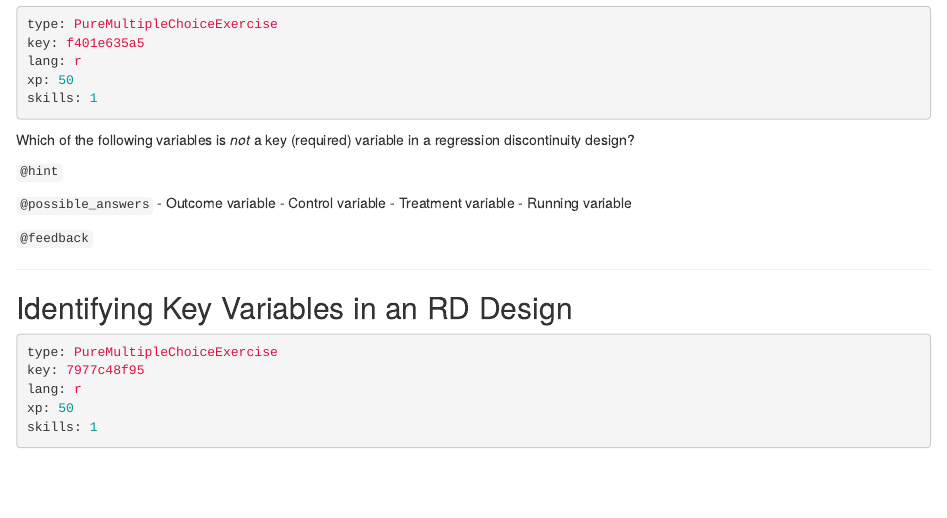
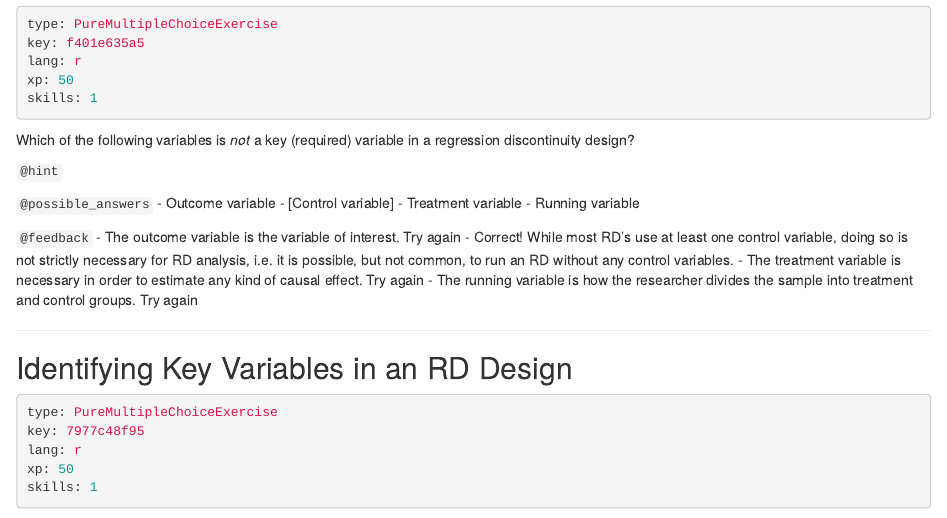
Before and after one commit to ModUDuke/courses-causal-inference-with-r-iv-and-rdd, an R Markdown document (chapter3.Rmd): the page in a window 1100 px wide, from 580 px down. Rendered offline with R 4.5, knitr and Pandoc, with nearby package versions; some code elsewhere in the file could not run offline; common packages that the code uses without loading them are loaded.

Commit message:
updated syntax to new format

```diff
--- a/chapter3.Rmd
+++ b/chapter3.Rmd
@@ -48,12 +48,15 @@ Which of the following variables is *not* a key (required) variable in a regress
 
 `@possible_answers`
 - Outcome variable
-- Control variable
+- [Control variable]
 - Treatment variable
 - Running variable
 
 `@feedback`
-
+- The outcome variable is the variable of interest. Try again
+- Correct! While most RD's use at least one control variable, doing so is not strictly necessary for RD analysis, i.e. it is possible, but not common, to run an RD without any control variables.
+- The treatment variable is necessary in order to estimate any kind of causal effect. Try again
+- The running variable is how the researcher divides the sample into treatment and control groups. Try again
 
 ---
 
```
